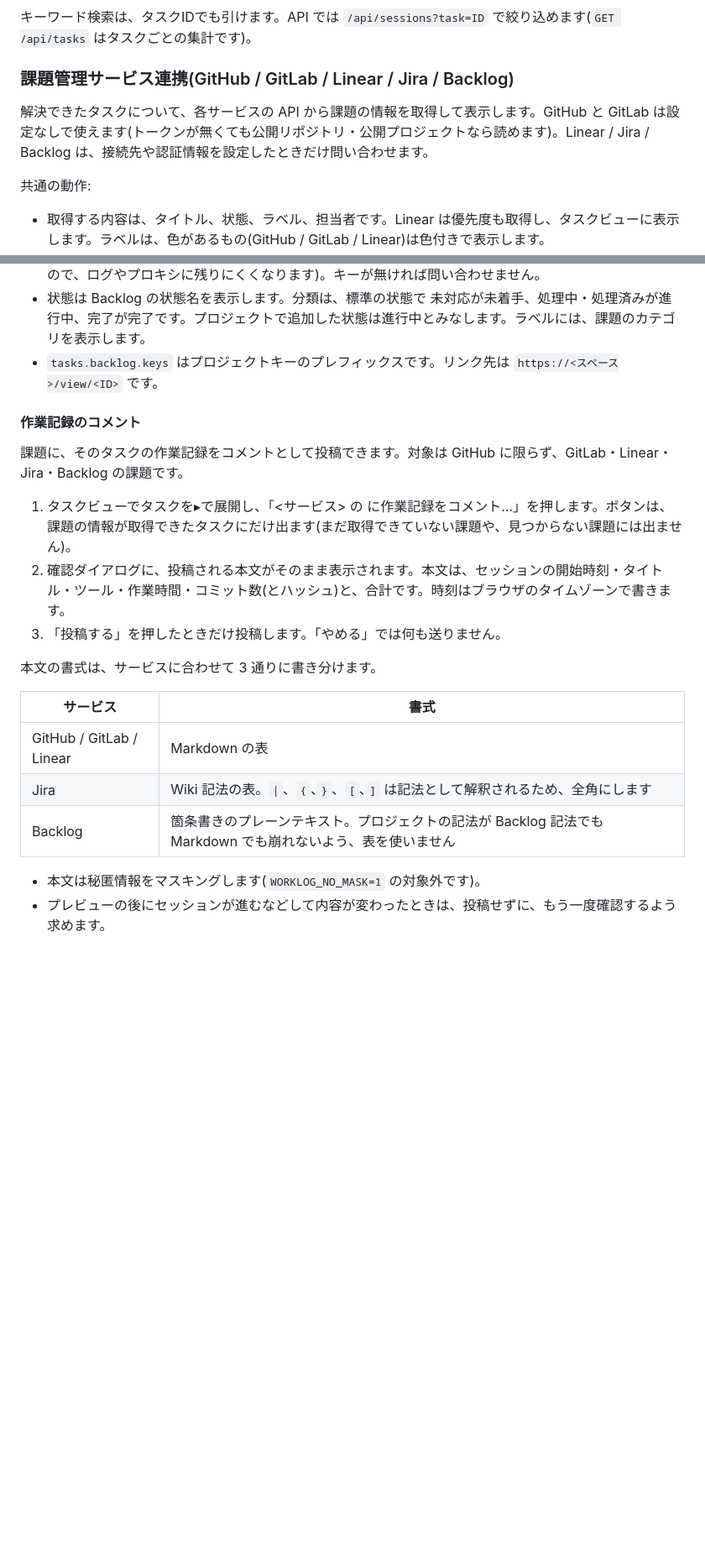
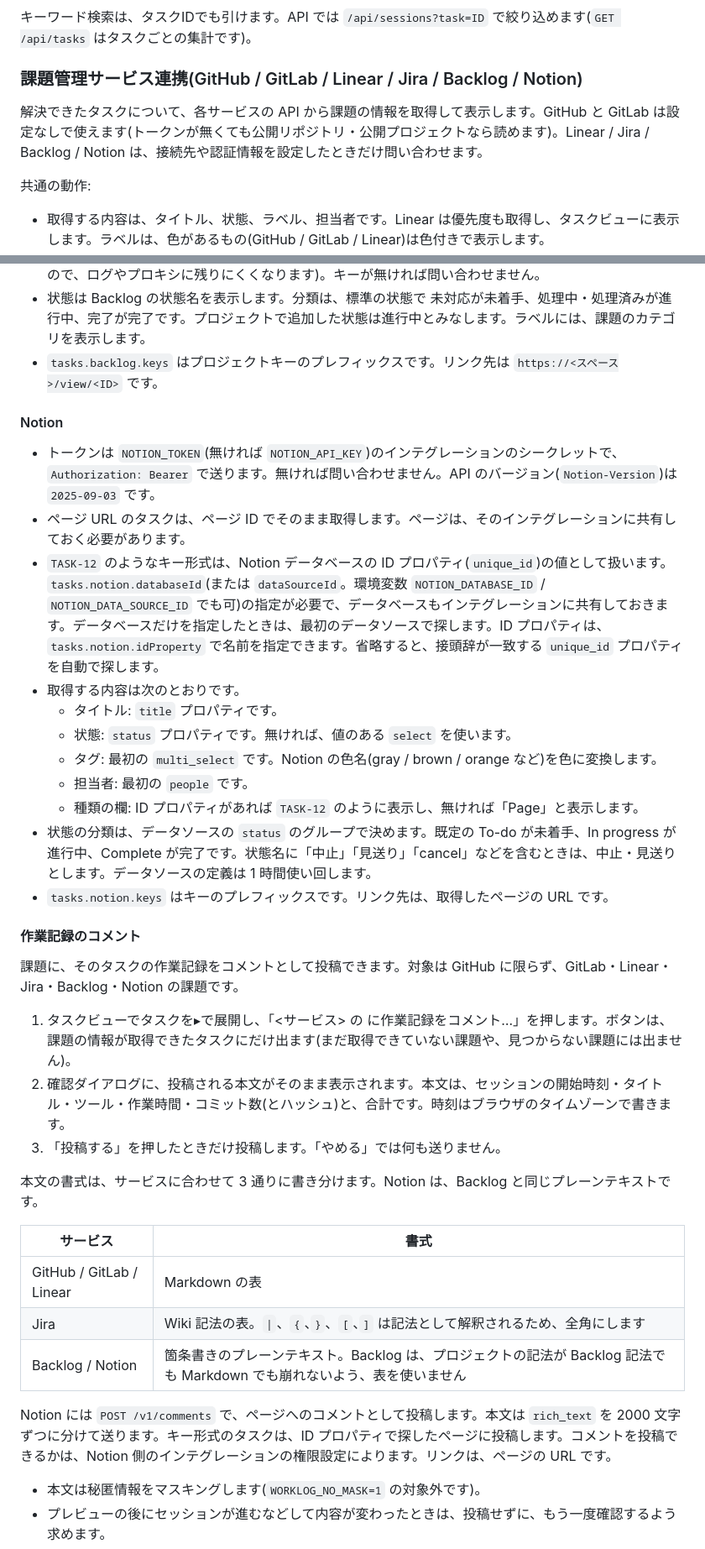
Before and after one commit to 0tsu-0w0/Work-Log, a Markdown page: README.md, 2 parts joined by grey strips. Shown at 84% size. GitHub-like rendering; blank space fills up the shorter version.

Commit message:
ドキュメント: Notion 連携を追記
Co-Authored-By: Claude Opus 5.5 <noreply@anthropic.com>
Claude-Session: https://claude.ai/code/session_01HzEkG8RxvBMeBBZZpL4R4A

```diff
--- a/README.md
+++ b/README.md
@@ -267,9 +273,9 @@ Claude Code on the web などのクラウドセッションは、ユーザーの
 
 キーワード検索は、タスクIDでも引けます。API では `/api/sessions?task=ID` で絞り込めます(`GET /api/tasks` はタスクごとの集計です)。
 
-### 課題管理サービス連携(GitHub / GitLab / Linear / Jira / Backlog)
+### 課題管理サービス連携(GitHub / GitLab / Linear / Jira / Backlog / Notion)
 
-解決できたタスクについて、各サービスの API から課題の情報を取得して表示します。GitHub と GitLab は設定なしで使えます(トークンが無くても公開リポジトリ・公開プロジェクトなら読めます)。Linear / Jira / Backlog は、接続先や認証情報を設定したときだけ問い合わせます。
+解決できたタスクについて、各サービスの API から課題の情報を取得して表示します。GitHub と GitLab は設定なしで使えます(トークンが無くても公開リポジトリ・公開プロジェクトなら読めます)。Linear / Jira / Backlog / Notion は、接続先や認証情報を設定したときだけ問い合わせます。
 
 共通の動作:
 
@@ -369,21 +377,37 @@ issue(`#123`)と マージリクエスト(`!123`)が対象です。
 - 状態は Backlog の状態名を表示します。分類は、標準の状態で 未対応が未着手、処理中・処理済みが進行中、完了が完了です。プロジェクトで追加した状態は進行中とみなします。ラベルには、課題のカテゴリを表示します。
 - `tasks.backlog.keys` はプロジェクトキーのプレフィックスです。リンク先は `https://<スペース>/view/<ID>` です。
 
+#### Notion
+
+- トークンは `NOTION_TOKEN`(無ければ `NOTION_API_KEY`)のインテグレーションのシークレットで、`Authorization: Bearer` で送ります。無ければ問い合わせません。API のバージョン(`Notion-Version`)は `2025-09-03` です。
+- ページ URL のタスクは、ページ ID でそのまま取得します。ページは、そのインテグレーションに共有しておく必要があります。
+- `TASK-12` のようなキー形式は、Notion データベースの ID プロパティ(`unique_id`)の値として扱います。`tasks.notion.databaseId`(または `dataSourceId`。環境変数 `NOTION_DATABASE_ID` / `NOTION_DATA_SOURCE_ID` でも可)の指定が必要で、データベースもインテグレーションに共有しておきます。データベースだけを指定したときは、最初のデータソースで探します。ID プロパティは、`tasks.notion.idProperty` で名前を指定できます。省略すると、接頭辞が一致する `unique_id` プロパティを自動で探します。
+- 取得する内容は次のとおりです。
+  - タイトル: `title` プロパティです。
+  - 状態: `status` プロパティです。無ければ、値のある `select` を使います。
+  - タグ: 最初の `multi_select` です。Notion の色名(gray / brown / orange など)を色に変換します。
+  - 担当者: 最初の `people` です。
+  - 種類の欄: ID プロパティがあれば `TASK-12` のように表示し、無ければ「Page」と表示します。
+- 状態の分類は、データソースの `status` のグループで決めます。既定の To-do が未着手、In progress が進行中、Complete が完了です。状態名に「中止」「見送り」「cancel」などを含むときは、中止・見送りとします。データソースの定義は 1 時間使い回します。
+- `tasks.notion.keys` はキーのプレフィックスです。リンク先は、取得したページの URL です。
+
 #### 作業記録のコメント
 
-課題に、そのタスクの作業記録をコメントとして投稿できます。対象は GitHub に限らず、GitLab・Linear・Jira・Backlog の課題です。
+課題に、そのタスクの作業記録をコメントとして投稿できます。対象は GitHub に限らず、GitLab・Linear・Jira・Backlog・Notion の課題です。
 
 1. タスクビューでタスクを▸で展開し、「<サービス> の <ID> に作業記録をコメント…」を押します。ボタンは、課題の情報が取得できたタスクにだけ出ます(まだ取得できていない課題や、見つからない課題には出ません)。
 2. 確認ダイアログに、投稿される本文がそのまま表示されます。本文は、セッションの開始時刻・タイトル・ツール・作業時間・コミット数(とハッシュ)と、合計です。時刻はブラウザのタイムゾーンで書きます。
 3. 「投稿する」を押したときだけ投稿します。「やめる」では何も送りません。
 
-本文の書式は、サービスに合わせて 3 通りに書き分けます。
+本文の書式は、サービスに合わせて 3 通りに書き分けます。Notion は、Backlog と同じプレーンテキストです。
 
 | サービス | 書式 |
 | --- | --- |
 | GitHub / GitLab / Linear | Markdown の表 |
 | Jira | Wiki 記法の表。`\|`、`{`、`}`、`[`、`]` は記法として解釈されるため、全角にします |
-| Backlog | 箇条書きのプレーンテキスト。プロジェクトの記法が Backlog 記法でも Markdown でも崩れないよう、表を使いません |
+| Backlog / Notion | 箇条書きのプレーンテキスト。Backlog は、プロジェクトの記法が Backlog 記法でも Markdown でも崩れないよう、表を使いません |
+
+Notion には `POST /v1/comments` で、ページへのコメントとして投稿します。本文は `rich_text` を 2000 文字ずつに分けて送ります。キー形式のタスクは、ID プロパティで探したページに投稿します。コメントを投稿できるかは、Notion 側のインテグレーションの権限設定によります。リンクは、ページの URL です。
 
 - 本文は秘匿情報をマスキングします(`WORKLOG_NO_MASK=1` の対象外です)。
 - プレビューの後にセッションが進むなどして内容が変わったときは、投稿せずに、もう一度確認するよう求めます。
```
Also changed, not shown: other parts of README.md (+20 -11 lines), docs/requirements.md (+5 -4 lines).
